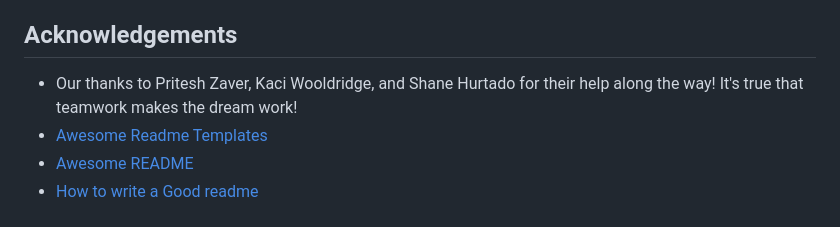
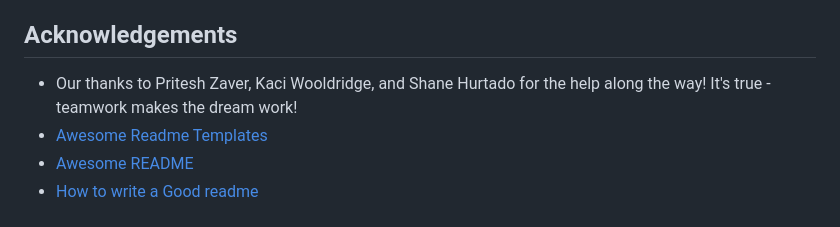
Before and after one commit to jennykayekitchen/ClassApp, a Markdown page: README.md, the part around the change. GitHub-like rendering.

```diff
--- a/README.md
+++ b/README.md
@@ -54,7 +54,7 @@ As we've been in school remotely, we love creating opportunities for local stude
 
 ## Acknowledgements
 
- - Our thanks to Pritesh Zaver, Kaci Wooldridge, and Shane Hurtado for their help along the way! It's true that teamwork makes the dream work!
+ - Our thanks to Pritesh Zaver, Kaci Wooldridge, and Shane Hurtado for the help along the way! It's true - teamwork makes the dream work!
  - [Awesome Readme Templates](https://awesomeopensource.com/project/elangosundar/awesome-README-templates)
  - [Awesome README](https://github.com/matiassingers/awesome-readme)
  - [How to write a Good readme](https://bulldogjob.com/news/449-how-to-write-a-good-readme-for-your-github-project)
```
